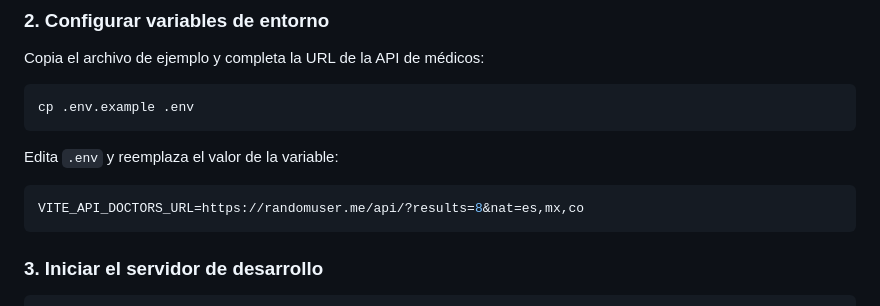
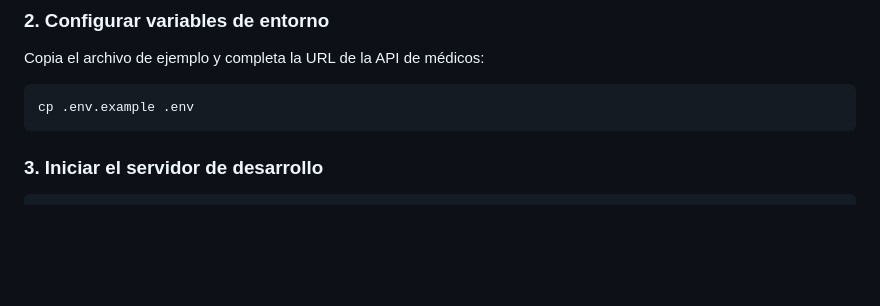
Before and after one commit to kerizrh/RegistroBasicoPacientes, a Markdown page: README.md, the part around the change. Drawn GitHub-style; blank space fills up the shorter version.

Commit message:
Update README to remove .env editing instructions
Removed instructions for editing the .env file.

````diff
--- a/README.md
+++ b/README.md
@@ -95,12 +95,6 @@ Copia el archivo de ejemplo y completa la URL de la API de médicos:
 cp .env.example .env
 ```
 
-Edita `.env` y reemplaza el valor de la variable:
-
-```env
-VITE_API_DOCTORS_URL=https://randomuser.me/api/?results=8&nat=es,mx,co
-```
-
 ### 3. Iniciar el servidor de desarrollo
 
 ```bash
````
